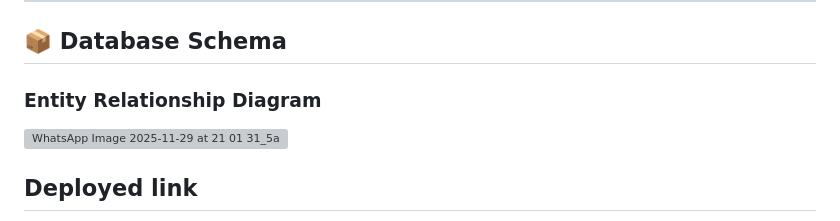
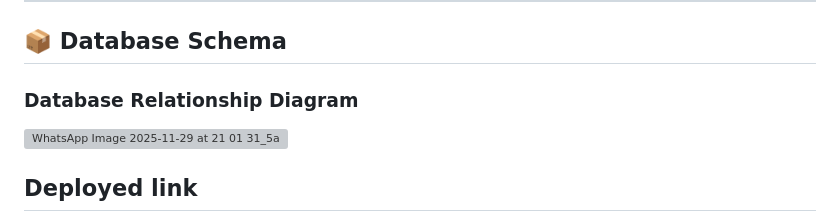
Before and after one commit to shresha2004/fullstack-attendance-shresha-achari, a Markdown page: README.md, the part around the change. Drawn GitHub-style; grey boxes are pictures that could not be loaded.

```diff
--- a/README.md
+++ b/README.md
@@ -38,7 +38,7 @@ Below is the  architecture of the UCUBE.AI Attendance System:
 
 ## 📦 Database Schema
 
-### Entity Relationship Diagram
+### Database Relationship Diagram
 
 
 ![WhatsApp Image 2025-11-29 at 21 01 31_5adbc3dc](https://github.com/user-attachments/assets/b9e00821-b648-40b5-8013-1b2cdf6b27d4)
```
